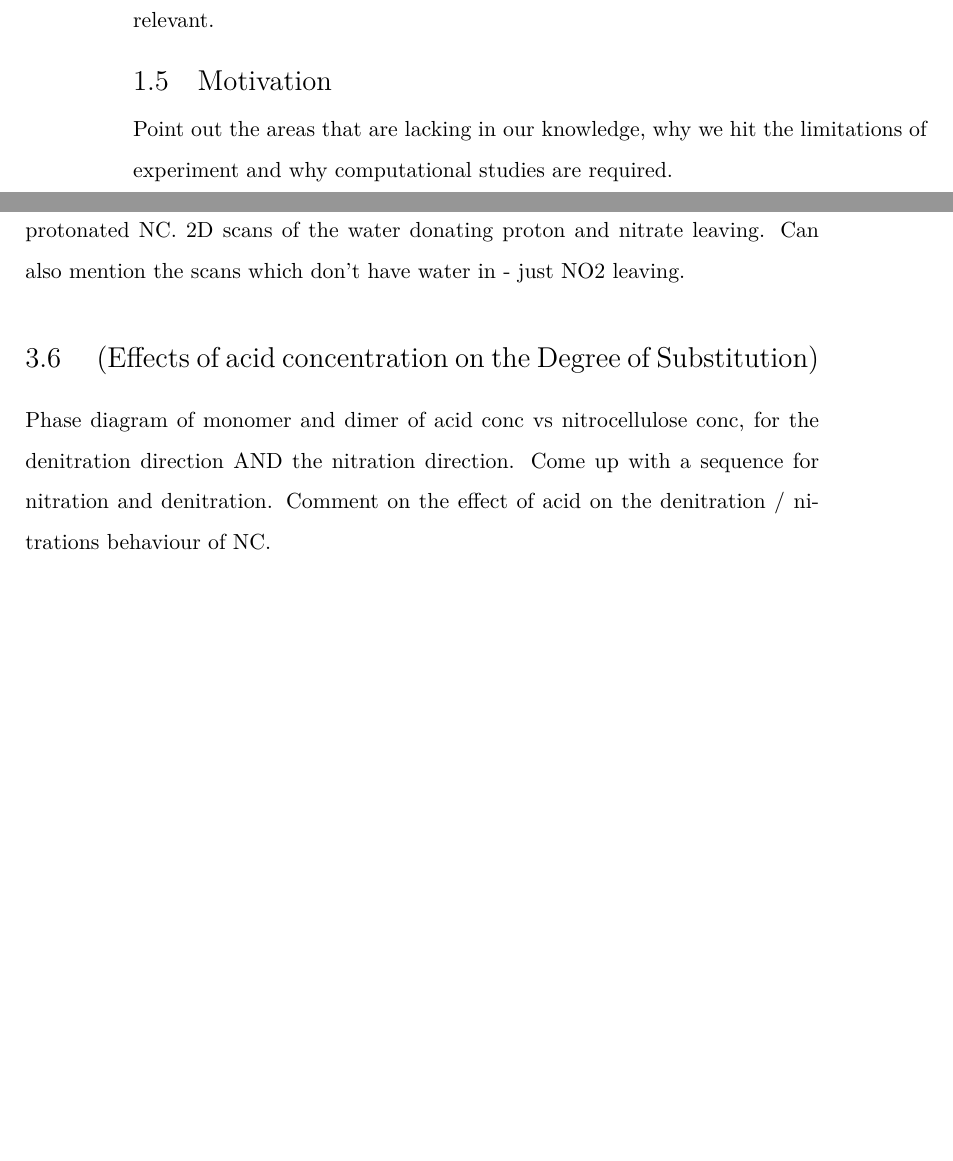
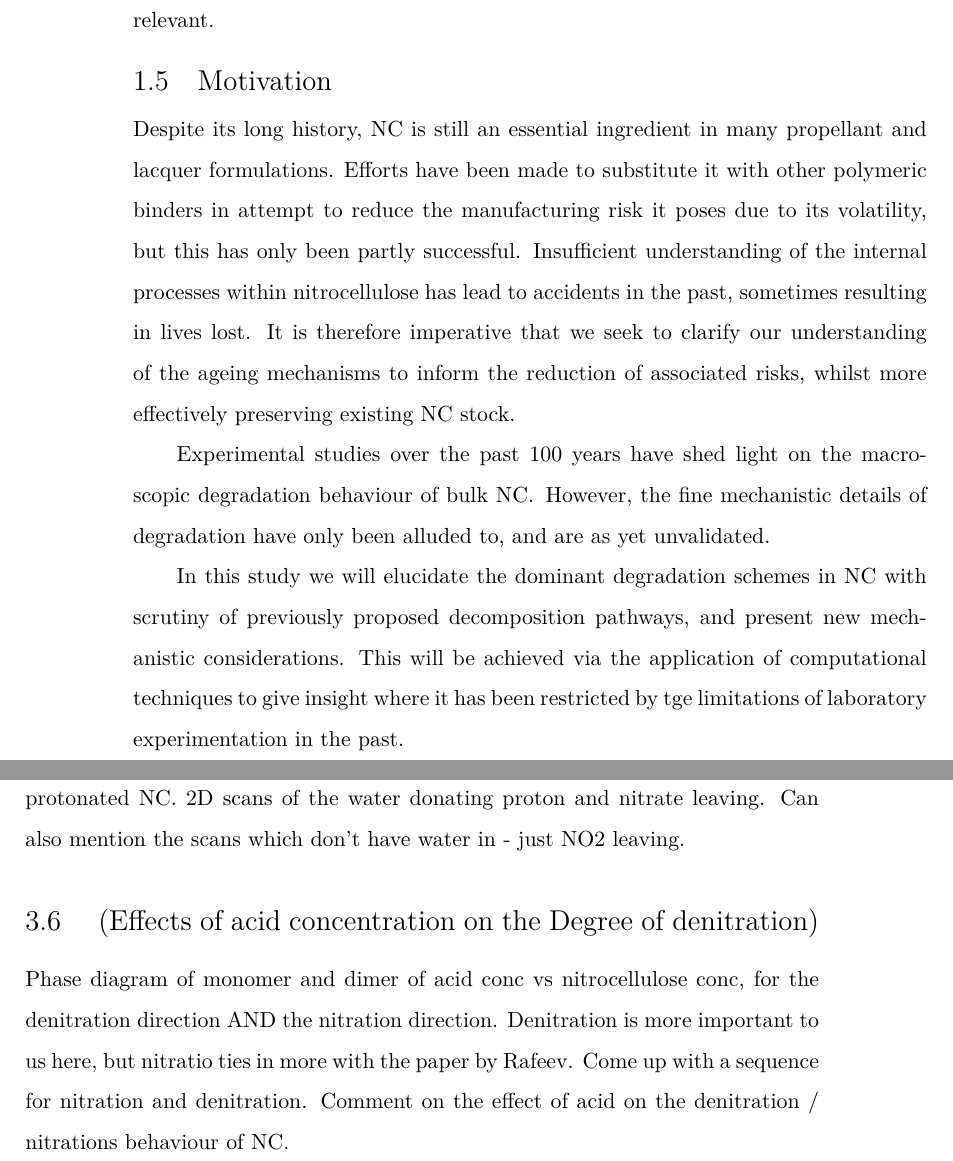
Before and after one commit to amyjolai/Thesis1_copy, a LaTeX thesis (Main.tex, which reads Chapter3.tex, Introduction.tex): two parts of pages 21 and 26 of 35, joined at a grey line, cut so that both start at the same text, the shorter picture padded with empty space. Compiled offline with XeLaTeX.

Commit message:
Added Motivation

```diff
--- a/Chapter3.tex
+++ b/Chapter3.tex
@@ -47,8 +47,8 @@ Scans of the nitrate leaving the protonated NC. 2D scans of the water donating p
 Can also mention the scans which don't have water in - just NO2 leaving.
 
 
-\section{ \textit{(Effects of acid concentration on the Degree of Substitution)}}
-Phase diagram of monomer and dimer of acid conc vs nitrocellulose conc, for the denitration direction AND the nitration direction.
+\section{ \textit{(Effects of acid concentration on the Degree of denitration)}}
+Phase diagram of monomer and dimer of acid conc vs nitrocellulose conc, for the denitration direction AND the nitration direction. Denitration is more important to us here, but nitratio ties in more with the paper by Rafeev.
 Come up with a sequence for nitration and denitration.
 Comment on the effect of acid on the denitration / nitrations behaviour of NC.
 
--- a/Introduction.tex
+++ b/Introduction.tex
@@ -91,4 +91,21 @@ What do the hydrolysi products go off to do.
 Include computational studies where relevant.
 
 \section{Motivation}
-Point out the areas that are lacking in our knowledge, why we hit the limitations of experiment and why computational studies are required.
+Despite its long history, \ac{NC} is still an essential ingredient in many propellant and lacquer formulations.
+%Its versatility means that we come into contact with it in some shape or form everyday, in printing ink we use, tupperware etc.
+%NOTE: it might be that they substituted NC for other reasons too. Bohn didnt say, but find out.
+Efforts have been made to substitute it with other polymeric binders in attempt to reduce the manufacturing risk it poses due to its volatility, but this has only been partly successful. %(REF 11-dr-m-bohn-ict-stability-decomp-ageing.pdf (Bohn, 2007) Give example where possible? Maybe these should be saved for the text above.).
+Insufficient understanding of the internal processes within nitrocellulose has lead to accidents in the past, sometimes resulting in lives lost. %(REF Tianjin, and AWE fire report).
+It is therefore imperative that we seek to clarify our understanding of the ageing mechanisms to inform the reduction of associated risks, whilst more effectively preserving existing \ac{NC} stock.
+%, strive to eliminate associated risks,
+
+Experimental studies over the past 100 years %REF%
+have shed light on the macroscopic degradation behaviour of bulk \ac{NC}. However, the fine mechanistic details of degradation have only been alluded to, and are as yet unvalidated.
+
+In this study we will elucidate the dominant degradation schemes in \ac{NC} with scrutiny of previously proposed decomposition pathways, and present new mechanistic considerations.
+% what about generating our own new mechanisms?
+%In this study we will examine / scrutinise previously proposed decomposition pathways in order to elucidate the dominant degradation schemes in \ac{NC}.
+This will be achieved via the application of computational techniques to give insight where it has been restricted by tge limitations of laboratory experimentation in the past. %the resolution of
+
+
+%Point out the areas that are lacking in our knowledge, why we hit the limitations of experiment and why computational studies are required.
```
Also changed, not shown: Chapter3.tex (2 more changed lines).
